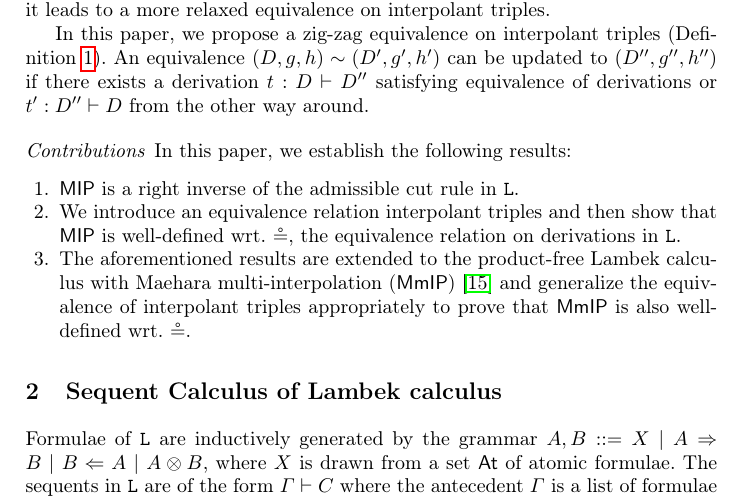
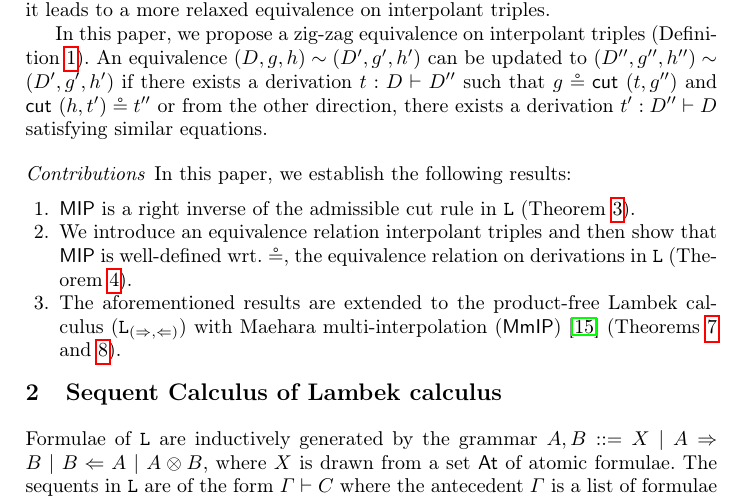
Before and after one commit to cswphilo/associative-Lambek, a LaTeX thesis (paper/ijcar.tex): part of page 2 of 19, cut so that both start at the same text. Compiled offline with pdfLaTeX.

Commit message:
minor in intro

```diff
--- a/paper/ijcar.tex
+++ b/paper/ijcar.tex
@@ -210,15 +210,15 @@ In \NL, the answer is positive and the definition of equivalent interpolant trip
 However, this is not the case in \L. Consider the example equation of derivations $\tr \ (\Rl \ (f , f'),f'') \circeq \Rl \ (f, \tr \ (f',f''))$ in (\ref{eq:ct:example}). The interpolant formulae of the two derivations are $(D \Rarr E) \ot F$ and $D \Rarr (E \ot F)$, respectively.
 Therefore it leads to a more relaxed equivalence on interpolant triples.
 
-In this paper, we propose a zig-zag equivalence on interpolant triples (Definition \ref{def:equiv:intrp:triples}). An equivalence $(D , g, h) \sim (D' , g', h')$ can be updated to $(D'',g'',h'')$ if there exists a derivation $t : D \vd D''$ satisfying equivalence of derivations or $t' : D'' \vd D$ from the other way around.
+In this paper, we propose a zig-zag equivalence on interpolant triples (Definition \ref{def:equiv:intrp:triples}). An equivalence $(D , g, h) \sim (D' , g', h')$ can be updated to $(D'',g'',h'') \sim (D' , g', h')$ if there exists a derivation $t : D \vd D''$ such that $g \circeq \cut \ (t , g'')$ and $\cut \ (h , t') \circeq t''$ or from the other direction, there exists a derivation $t' : D'' \vd D$ satisfying similar equations.
 
 \paragraph{Contributions} In this paper, we establish the following results:
 \begin{enumerate}
-  \item \MIP\ is a right inverse of the admissible cut rule in \L.
-  \item We introduce an equivalence relation interpolant triples and then show that \MIP\ is well-defined wrt.\ $\circeq$, the equivalence relation on derivations in \L.
-  \item The aforementioned results are extended to the product-free Lambek calculus with Maehara multi-interpolation (\MmIP) \cite{Pentus1997} and generalize the equivalence of interpolant triples appropriately to prove that \MmIP\ is also well-defined wrt. $\circeq$.
+  \item \MIP\ is a right inverse of the admissible cut rule in \L\ (Theorem \ref{thm:cut:intrp:L}).
+  \item We introduce an equivalence relation interpolant triples and then show that \MIP\ is well-defined wrt.\ $\circeq$, the equivalence relation on derivations in \L\ (Theorem \ref{thm:welldef:L}).
+  \item The aforementioned results are extended to the product-free Lambek calculus (\LPfree) with Maehara multi-interpolation (\MmIP) \cite{Pentus1997} (Theorems \ref{thm:cut:intrp:LPfree} and \ref{thm:welldef:LPfree}).
 \end{enumerate}
-
+\vspace*{-0.5cm}
 \section{Sequent Calculus of Lambek calculus}\label{sec:seqcalc}
 Formulae of \L\ are inductively generated by the grammar $A, B ::= X \ | \ A \Rarr B \ | \ B \Larr A \ | \ A \ot B$, where $X$ is drawn from a set $\mathsf{At}$ of atomic formulae.
 The sequents in \L\ are of the form $\GG \vd C$ where the antecedent $\GG$ is a list of formulae and $C$ is a single formula. In the rest of the paper, we sometimes call $\GG$ a context.
```
Also changed, not shown: paper/ijcar.tex (2 more changed lines).
